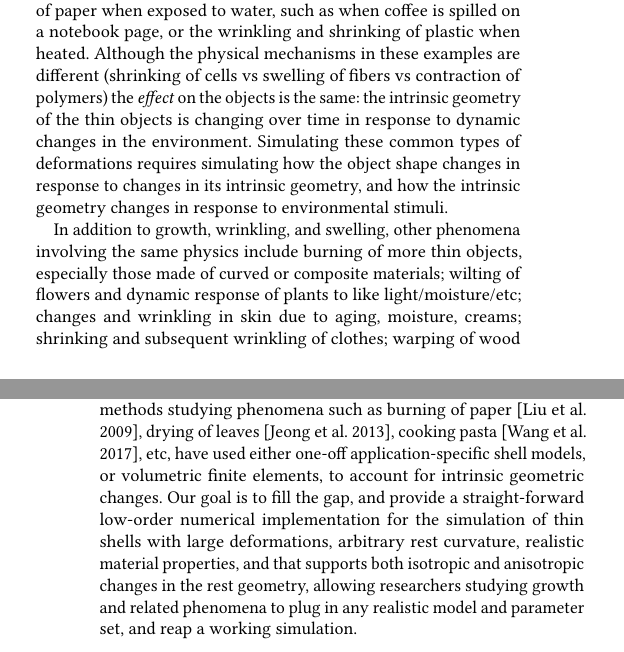
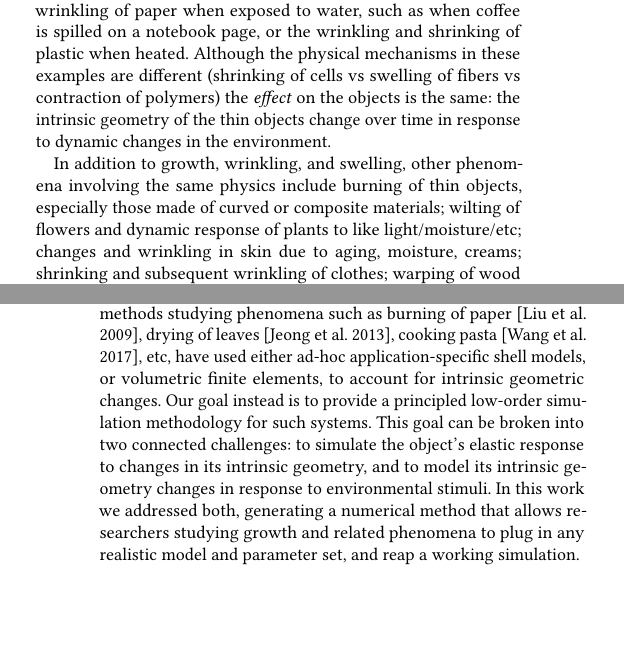
Before and after one commit to hsiaoyu/MoistSim, a LaTeX paper (MoistSim.tex): two parts of the columns of pages 1 and 2 of 16, joined at a grey line, cut so that both start at the same text, the shorter picture padded with empty space. Compiled offline with pdfLaTeX.

Commit message:
Wim's edits

```diff
--- a/MoistSim.tex
+++ b/MoistSim.tex
@@ -111,11 +111,11 @@ We present a physically accurate low-order elastic shell model that incorporates
 \maketitle
 
 \section{Introduction}
-Consider the wrinkling and curling of a drying leaf. The drying process corresponds to water evaporating from the internal cells, so that the tissue contracts in volume. This process typically happens differentially, due to having one side exposed to the sun, or having boundaries farther away from the veins than interior, leading to non-uniform curvature and curling of the leaf ~\cite{Xiao2011, Jeong2013}. Related phenomena are the swelling and wrinkling of paper when exposed to water, such as when coffee is spilled on a notebook page, or the wrinkling and shrinking of plastic when heated. Although the physical mechanisms in these examples are different (shrinking of cells vs swelling of fibers vs contraction of polymers) the \emph{effect} on the objects is the same: the intrinsic geometry of the thin objects is changing over time in response to dynamic changes in the environment. Simulating these common types of deformations requires simulating how the object shape changes in response to changes in its intrinsic geometry, and how the intrinsic geometry changes in response to environmental stimuli.
+Consider the wrinkling and curling of a drying leaf. The drying process corresponds to water evaporating from the internal cells, so that the tissue contracts in volume. This process typically happens differentially, due to having one side exposed to the sun, or having boundaries farther away from the veins than interior, leading to non-uniform curvature and curling of the leaf ~\cite{Xiao2011, Jeong2013}. Related phenomena are the swelling and wrinkling of paper when exposed to water, such as when coffee is spilled on a notebook page, or the wrinkling and shrinking of plastic when heated. Although the physical mechanisms in these examples are different (shrinking of cells vs swelling of fibers vs contraction of polymers) the \emph{effect} on the objects is the same: the intrinsic geometry of the thin objects change over time in response to dynamic changes in the environment.
 
-In addition to growth, wrinkling, and swelling, other phenomena involving the same physics include burning of more thin objects, especially those made of curved or composite materials; wilting of flowers and dynamic response of plants to like light/moisture/etc; changes and wrinkling in skin due to aging, moisture, creams; shrinking and subsequent wrinkling of clothes; warping of wood due to one-sided heating; etc. There is also increasing excitement about manufacturing processes based on differential or inhomogeneous growth, that require precise control over the material's rest geometry. Exploiting these technologies requires solving challenging inverse problems, with reliable methods for solving \emph{forward} problems an essential first step. Examples include water printers that induces paper bending~\cite{Guberan2012}, two-layer structures consisting of plastic printed on canvas under tension~\cite{Perez2017}, the various works of Nervous Systems~\cite{NervousSystems}, fabrication using networks of filaments that stretch anisotropically when moistened, etc.
+In addition to growth, wrinkling, and swelling, other phenomena involving the same physics include burning of thin objects, especially those made of curved or composite materials; wilting of flowers and dynamic response of plants to like light/moisture/etc; changes and wrinkling in skin due to aging, moisture, creams; shrinking and subsequent wrinkling of clothes; warping of wood due to one-sided heating; etc. There is also increasing excitement about manufacturing processes based on differential or inhomogeneous growth, that require precise control over the material's rest geometry. Examples include water printers that induces paper bending~\cite{Guberan2012}, two-layer structures consisting of plastic printed on canvas under tension~\cite{Perez2017}, the various works of Nervous Systems~\cite{NervousSystems}, fabrication using networks of filaments that stretch anisotropically when moistened, etc. Exploiting these technologies requires solving challenging inverse problems, with reliable methods for solving \emph{forward} problems an essential first step.
 
-Of course, one could capture all of these phenomena by modeling elastic volumes explicitly using tetrahedral or hexahedral elements, and tracking the change in moisture, heat, etc within each element. However, such a volumetric model is computationally expensive, and unnecessary: structures that are thin relative to their surface diameter ought to be able to benefit form a reduced elastic shell model, augmented to track and account for dynamic changes in the environmental stimulus throughout the shell volume. Yet previous methods studying phenomena such as burning of paper~\cite{Liu2009}, drying of leaves~\cite{Jeong2013}, cooking pasta~\cite{Wang2017}, etc, have used either one-off application-specific shell models, or volumetric finite elements, to account for intrinsic geometric changes. Our goal is to fill the gap, and provide a straight-forward low-order numerical implementation for the simulation of thin shells with large deformations, arbitrary rest curvature, realistic material properties, and that supports both isotropic and anisotropic changes in the rest geometry, allowing researchers studying growth and related phenomena to plug in any realistic model and parameter set, and reap a working simulation.
+Of course, one could capture all of these phenomena by modeling elastic volumes explicitly using tetrahedral or hexahedral elements, and tracking the change in moisture, heat, etc within each element. However, such a volumetric model is computationally expensive, and unnecessary: structures that are thin relative to their surface diameter ought to be able to benefit form a reduced elastic shell model, augmented to track and account for dynamic changes in the environmental stimulus throughout the shell volume. Yet previous methods studying phenomena such as burning of paper~\cite{Liu2009}, drying of leaves~\cite{Jeong2013}, cooking pasta~\cite{Wang2017}, etc, have used either ad-hoc application-specific shell models, or volumetric finite elements, to account for intrinsic geometric changes. Our goal instead is to provide a principled low-order simulation methodology for such systems. This goal can be broken into two connected challenges: to simulate the object's elastic response to changes in its intrinsic geometry, and to model its intrinsic geometry changes in response to environmental stimuli. In this work we addressed both, generating a numerical method that allows researchers studying growth and related phenomena to plug in any realistic model and parameter set, and reap a working simulation.
 
 \paragraph{Contribution} We present a unified low-order discrete shell model tailored to simulating non-uniform, anisotropic, differential growing and shrinking of thin shells. This model is needed for simulating real-world thin materials whose geometry changes in response to stimuli such as heat, moisture, and growth. In contrast to previous methods for simulating such phenomena, our formulation builds on discrete geometric shell theory and supports arbitrary rest curvature and strain, and physical settings such as thickness and Lam\'{e} parameters. We couple our shell model to a simple formulation of moisture and temperature diffusion in both the lateral and thickness directions, which takes into account anisotropy of the material grain. In a series of experiments, we show that our model successfully predicts the qualitative behavior of thin shells undergoing complex, dynamic deformations due to material expansion or contraction, such as occurs when paper is moistened or thin plastic melts.
 
```
Also changed, not shown: MoistSim.tex (2 more changed lines).
